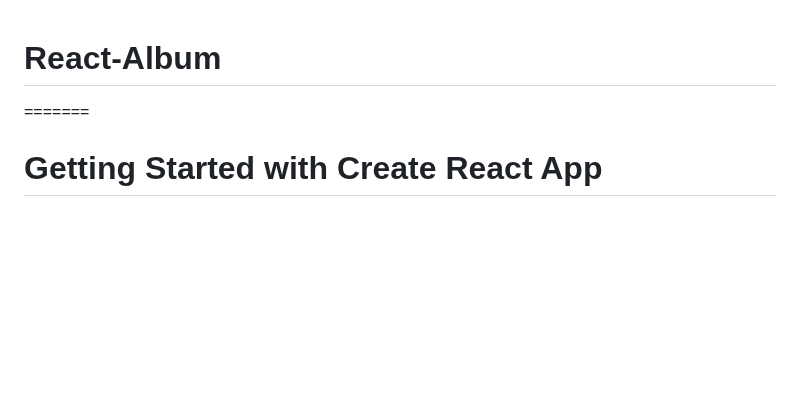
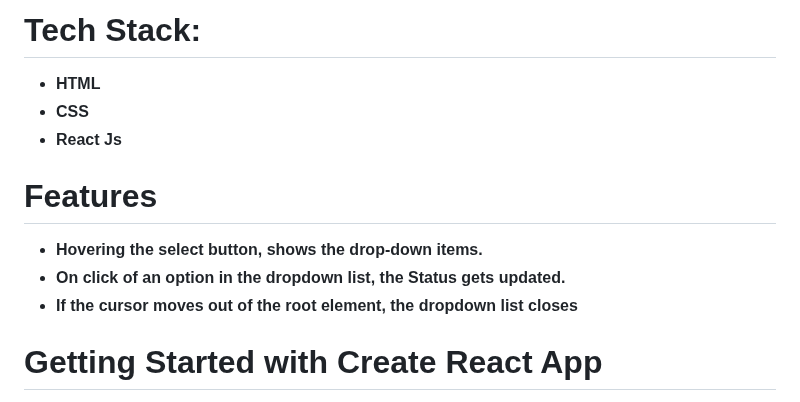
Before and after one commit to thirumeniram/React-Album, a Markdown page: README.md, the part around the change. Drawn GitHub-style; blank space fills up the shorter version.

```diff
--- a/README.md
+++ b/README.md
@@ -1,6 +1,15 @@
+# Tech Stack:
+  - **HTML**
+  - **CSS**
+  - **React Js**
 
-# React-Album
-=======
+# Features
+
+- **Hovering the select button, shows the drop-down items.**
+- **On click of an option in the dropdown list, the Status gets updated.**
+- **If the cursor moves out of the root element, the dropdown list closes**
+
+
 # Getting Started with Create React App
 
 This project was bootstrapped with [Create React App](https://github.com/facebook/create-react-app).
```
